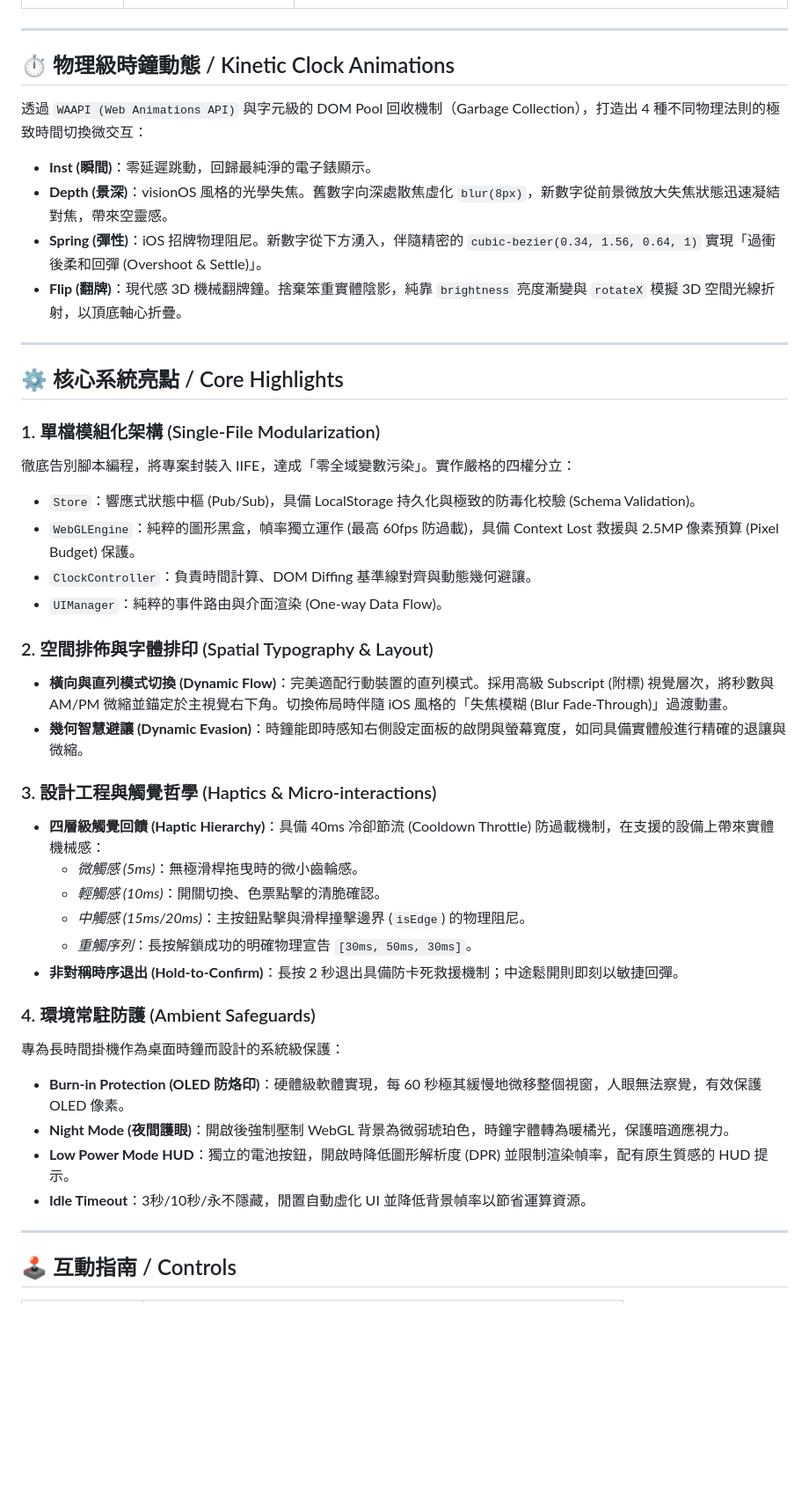
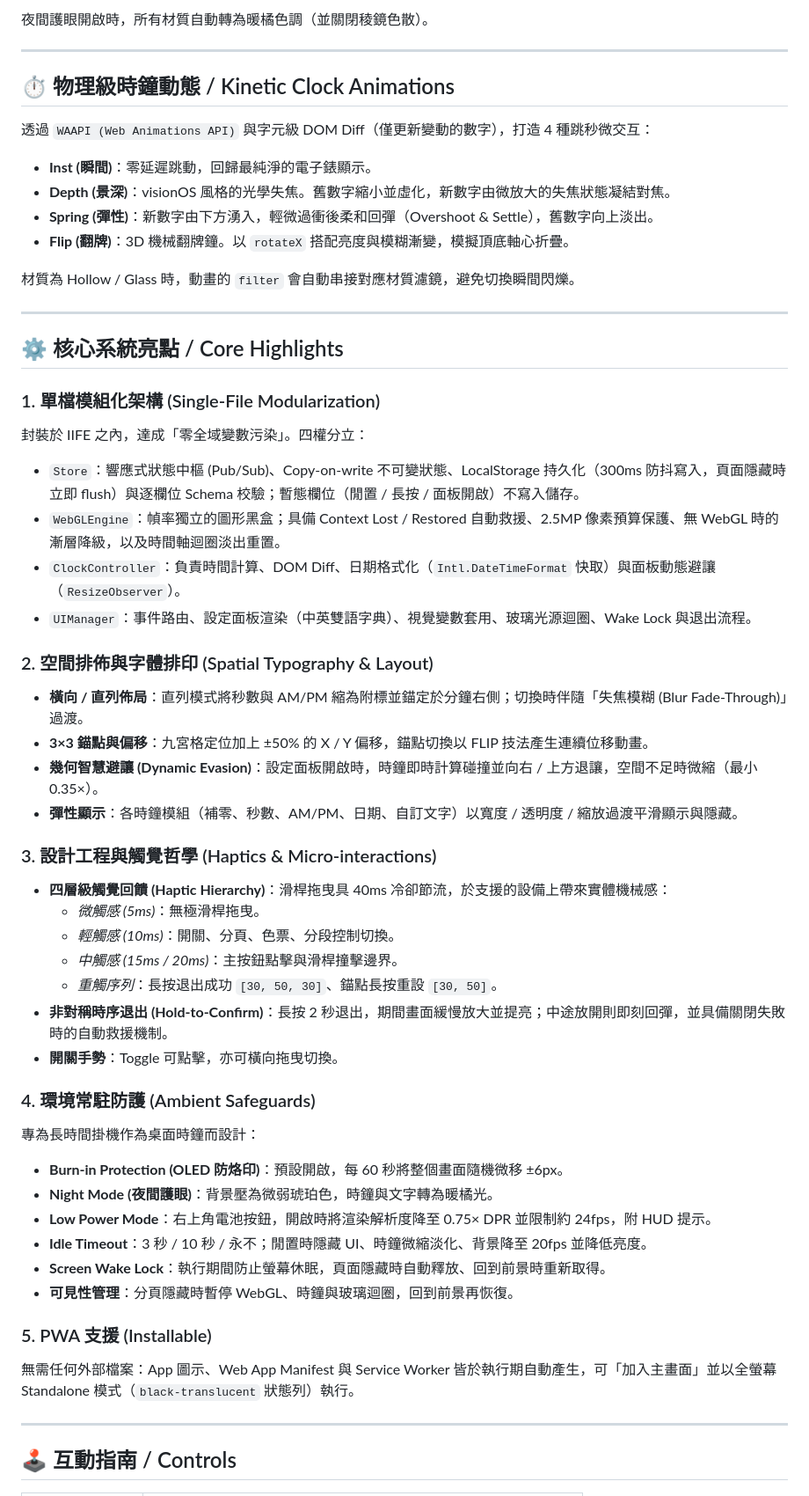
Before and after one commit to Cool-Chi/ambient-aurora, a Markdown page: README.md, the part around one of its changes. Shown at 88% size. Rendered like a GitHub page; blank space fills up the shorter version.

```diff
--- a/README.md
+++ b/README.md
@@ -28,44 +59,55 @@
+夜間護眼開啟時，所有材質自動轉為暖橘色調（並關閉稜鏡色散）。
 
 ---
 
 ## ⏱️ 物理級時鐘動態 / Kinetic Clock Animations
 
-透過 `WAAPI (Web Animations API)` 與字元級的 DOM Pool 回收機制（Garbage Collection），打造出 4 種不同物理法則的極致時間切換微交互：
+透過 `WAAPI (Web Animations API)` 與字元級 DOM Diff（僅更新變動的數字），打造 4 種跳秒微交互：
 
 *   **Inst (瞬間)**：零延遲跳動，回歸最純淨的電子錶顯示。
-*   **Depth (景深)**：visionOS 風格的光學失焦。舊數字向深處散焦虛化 `blur(8px)`，新數字從前景微放大失焦狀態迅速凝結對焦，帶來空靈感。
-*   **Spring (彈性)**：iOS 招牌物理阻尼。新數字從下方湧入，伴隨精密的 `cubic-bezier(0.34, 1.56, 0.64, 1)` 實現「過衝後柔和回彈 (Overshoot & Settle)」。
-*   **Flip (翻牌)**：現代感 3D 機械翻牌鐘。捨棄笨重實體陰影，純靠 `brightness` 亮度漸變與 `rotateX` 模擬 3D 空間光線折射，以頂底軸心折疊。
+*   **Depth (景深)**：visionOS 風格的光學失焦。舊數字縮小並虛化，新數字由微放大的失焦狀態凝結對焦。
+*   **Spring (彈性)**：新數字由下方湧入，輕微過衝後柔和回彈（Overshoot & Settle），舊數字向上淡出。
+*   **Flip (翻牌)**：3D 機械翻牌鐘。以 `rotateX` 搭配亮度與模糊漸變，模擬頂底軸心折疊。
+
+材質為 Hollow / Glass 時，動畫的 `filter` 會自動串接對應材質濾鏡，避免切換瞬間閃爍。
 
 ---
 
 ## ⚙️ 核心系統亮點 / Core Highlights
 
 ### 1. 單檔模組化架構 (Single-File Modularization)
-徹底告別腳本編程，將專案封裝入 IIFE，達成「零全域變數污染」。實作嚴格的四權分立：
-*   `Store`：響應式狀態中樞 (Pub/Sub)，具備 LocalStorage 持久化與極致的防毒化校驗 (Schema Validation)。
-*   `WebGLEngine`：純粹的圖形黑盒，幀率獨立運作 (最高 60fps 防過載)，具備 Context Lost 救援與 2.5MP 像素預算 (Pixel Budget) 保護。
-*   `ClockController`：負責時間計算、DOM Diffing 基準線對齊與動態幾何避讓。
-*   `UIManager`：純粹的事件路由與介面渲染 (One-way Data Flow)。
+封裝於 IIFE 之內，達成「零全域變數污染」。四權分立：
+*   `Store`：響應式狀態中樞 (Pub/Sub)、Copy-on-write 不可變狀態、LocalStorage 持久化（300ms 防抖寫入，頁面隱藏時立即 flush）與逐欄位 Schema 校驗；暫態欄位（閒置 / 長按 / 面板開啟）不寫入儲存。
+*   `WebGLEngine`：幀率獨立的圖形黑盒；具備 Context Lost / Restored 自動救援、2.5MP 像素預算保護、無 WebGL 時的漸層降級，以及時間軸迴圈淡出重置。
+*   `ClockController`：負責時間計算、DOM Diff、日期格式化（`Intl.DateTimeFormat` 快取）與面板動態避讓（`ResizeObserver`）。
+*   `UIManager`：事件路由、設定面板渲染（中英雙語字典）、視覺變數套用、玻璃光源迴圈、Wake Lock 與退出流程。
 
 ### 2. 空間排佈與字體排印 (Spatial Typography & Layout)
-*   **橫向與直列模式切換 (Dynamic Flow)**：完美適配行動裝置的直列模式。採用高級 Subscript (附標) 視覺層次，將秒數與 AM/PM 微縮並錨定於主視覺右下角。切換佈局時伴隨 iOS 風格的「失焦模糊 (Blur Fade-Through)」過渡動畫。
-*   **幾何智慧避讓 (Dynamic Evasion)**：時鐘能即時感知右側設定面板的啟閉與螢幕寬度，如同具備實體般進行精確的退讓與微縮。
+*   **橫向 / 直列佈局**：直列模式將秒數與 AM/PM 縮為附標並錨定於分鐘右側；切換時伴隨「失焦模糊 (Blur Fade-Through)」過渡。
+*   **3×3 錨點與偏移**：九宮格定位加上 ±50% 的 X / Y 偏移，錨點切換以 FLIP 技法產生連續位移動畫。
+*   **幾何智慧避讓 (Dynamic Evasion)**：設定面板開啟時，時鐘即時計算碰撞並向右 / 上方退讓，空間不足時微縮（最小 0.35×）。
+*   **彈性顯示**：各時鐘模組（補零、秒數、AM/PM、日期、自訂文字）以寬度 / 透明度 / 縮放過渡平滑顯示與隱藏。
 
 ### 3. 設計工程與觸覺哲學 (Haptics & Micro-interactions)
-*   **四層級觸覺回饋 (Haptic Hierarchy)**：具備 40ms 冷卻節流 (Cooldown Throttle) 防過載機制，在支援的設備上帶來實體機械感：
-    *   *微觸感 (5ms)*：無極滑桿拖曳時的微小齒輪感。
-    *   *輕觸感 (10ms)*：開關切換、色票點擊的清脆確認。
-    *   *中觸感 (15ms/20ms)*：主按鈕點擊與滑桿撞擊邊界 (`isEdge`) 的物理阻尼。
-    *   *重觸序列*：長按解鎖成功的明確物理宣告 `[30ms, 50ms, 30ms]`。
-*   **非對稱時序退出 (Hold-to-Confirm)**：長按 2 秒退出具備防卡死救援機制；中途鬆開則即刻以敏捷回彈。
+*   **四層級觸覺回饋 (Haptic Hierarchy)**：滑桿拖曳具 40ms 冷卻節流，於支援的設備上帶來實體機械感：
+    *   *微觸感 (5ms)*：無極滑桿拖曳。
+    *   *輕觸感 (10ms)*：開關、分頁、色票、分段控制切換。
+    *   *中觸感 (15ms / 20ms)*：主按鈕點擊與滑桿撞擊邊界。
+    *   *重觸序列*：長按退出成功 `[30, 50, 30]`、錨點長按重設 `[30, 50]`。
+*   **非對稱時序退出 (Hold-to-Confirm)**：長按 2 秒退出，期間畫面緩慢放大並提亮；中途放開則即刻回彈，並具備關閉失敗時的自動救援機制。
+*   **開關手勢**：Toggle 可點擊，亦可橫向拖曳切換。
 
 ### 4. 環境常駐防護 (Ambient Safeguards)
-專為長時間掛機作為桌面時鐘而設計的系統級保護：
-*   **Burn-in Protection (OLED 防烙印)**：硬體級軟體實現，每 60 秒極其緩慢地微移整個視窗，人眼無法察覺，有效保護 OLED 像素。
-*   **Night Mode (夜間護眼)**：開啟後強制壓制 WebGL 背景為微弱琥珀色，時鐘字體轉為暖橘光，保護暗適應視力。
-*   **Low Power Mode HUD**：獨立的電池按鈕，開啟時降低圖形解析度 (DPR) 並限制渲染幀率，配有原生質感的 HUD 提示。
-*   **Idle Timeout**：3秒/10秒/永不隱藏，閒置自動虛化 UI 並降低背景幀率以節省運算資源。
+專為長時間掛機作為桌面時鐘而設計：
+*   **Burn-in Protection (OLED 防烙印)**：預設開啟，每 60 秒將整個畫面隨機微移 ±6px。
+*   **Night Mode (夜間護眼)**：背景壓為微弱琥珀色，時鐘與文字轉為暖橘光。
+*   **Low Power Mode**：右上角電池按鈕，開啟時將渲染解析度降至 0.75× DPR 並限制約 24fps，附 HUD 提示。
+*   **Idle Timeout**：3 秒 / 10 秒 / 永不；閒置時隱藏 UI、時鐘微縮淡化、背景降至 20fps 並降低亮度。
+*   **Screen Wake Lock**：執行期間防止螢幕休眠，頁面隱藏時自動釋放、回到前景時重新取得。
+*   **可見性管理**：分頁隱藏時暫停 WebGL、時鐘與玻璃迴圈，回到前景再恢復。
+
+### 5. PWA 支援 (Installable)
+無需任何外部檔案：App 圖示、Web App Manifest 與 Service Worker 皆於執行期自動產生，可「加入主畫面」並以全螢幕 Standalone 模式（`black-translucent` 狀態列）執行。
 
 ---
 
```
Also changed, not shown: other parts of README.md (+59 -19 lines).
